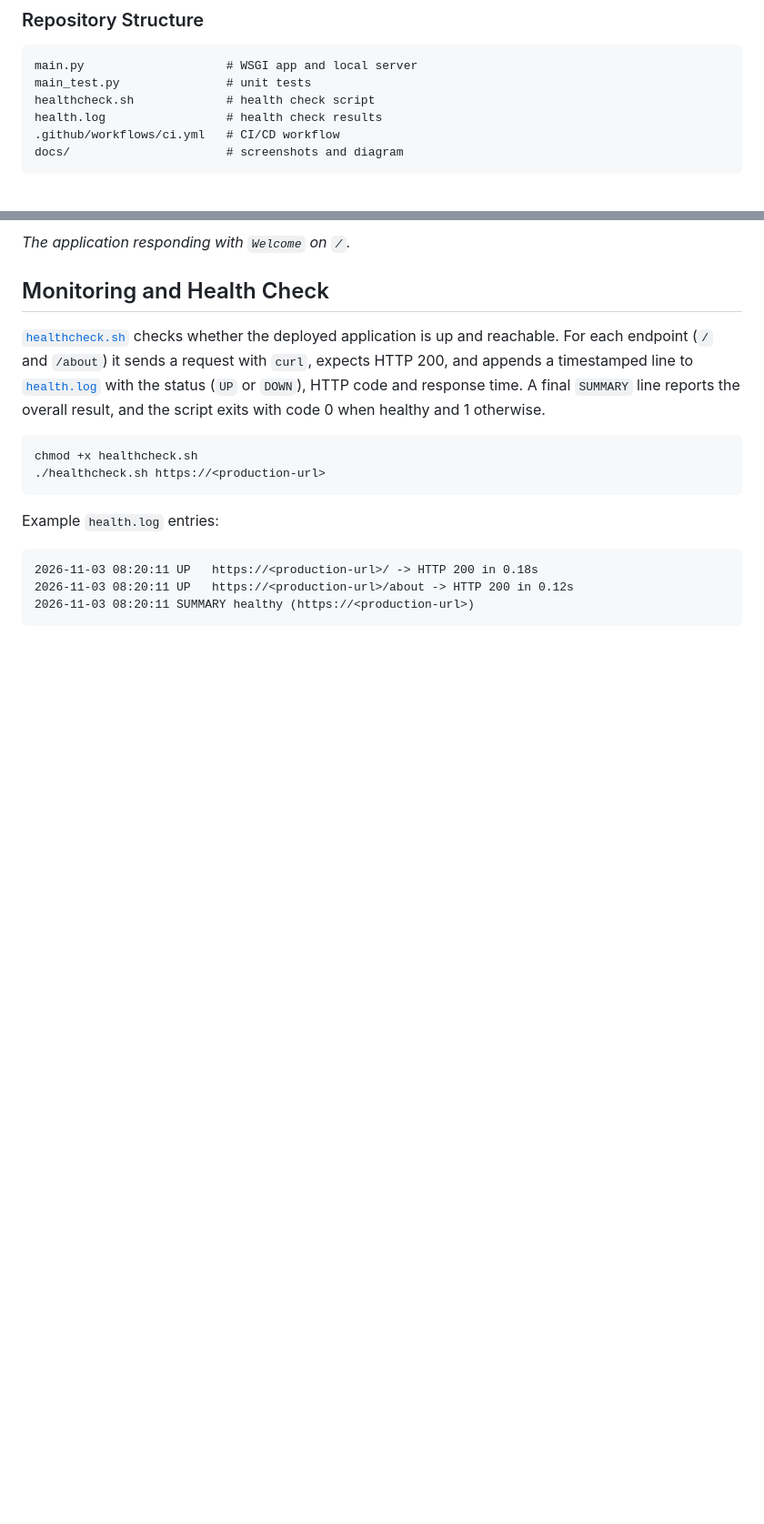
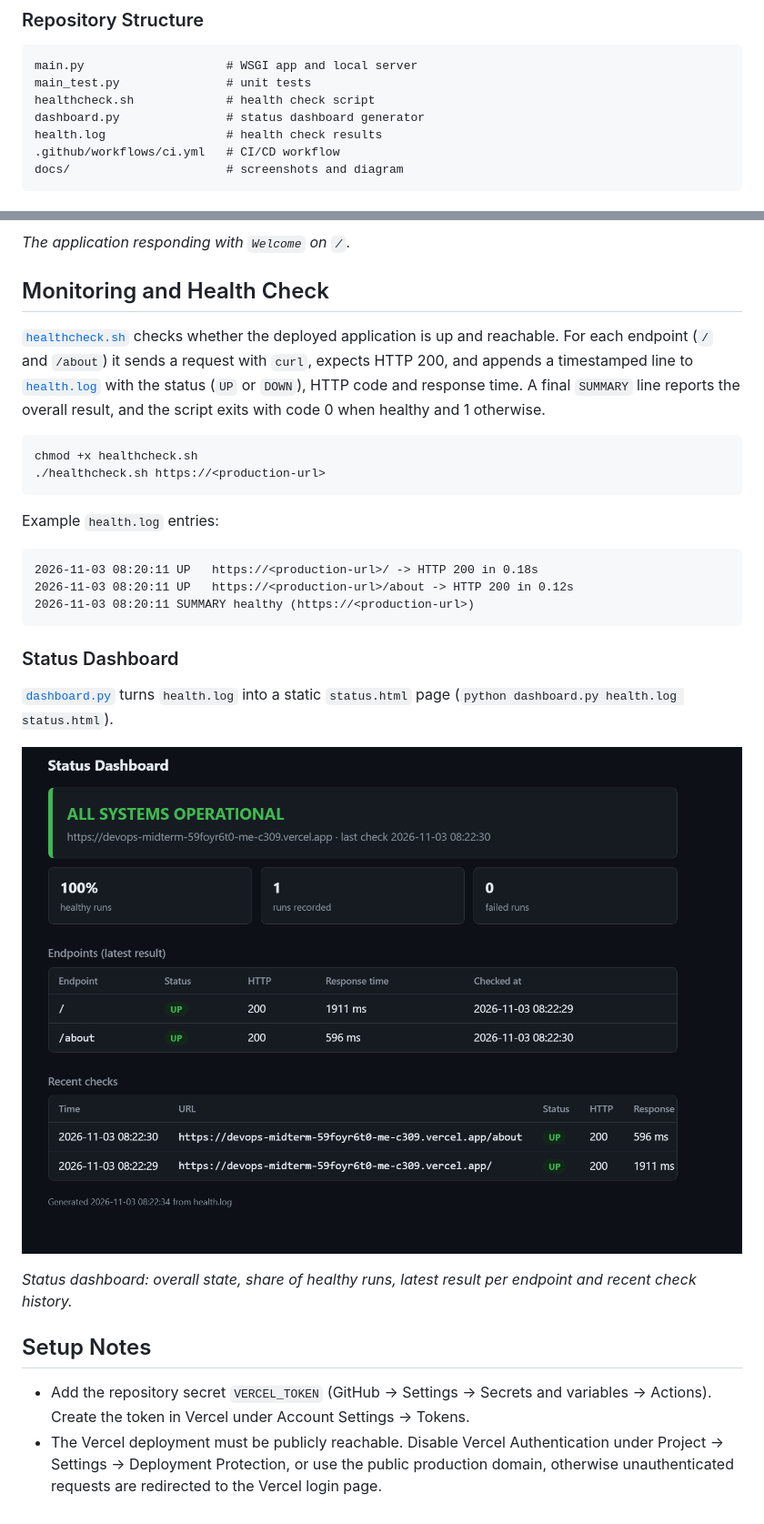
Before and after one commit to Ssajaia/DevOps-midterm, a Markdown page: README.md, 2 parts joined by grey strips. Shown at 91% size. GitHub-like rendering; pictures changed too: docs/dashboard.png (added); blank space fills up the shorter version.

````diff
--- a/README.md
+++ b/README.md
@@ -29,6 +29,7 @@ A minimal web server written in pure Python (standard library only, no external
 main.py                    # WSGI app and local server
 main_test.py               # unit tests
 healthcheck.sh             # health check script
+dashboard.py               # status dashboard generator
 health.log                 # health check results
 .github/workflows/ci.yml   # CI/CD workflow
 docs/                      # screenshots and diagram
@@ -95,3 +96,16 @@ Example `health.log` entries:
 2026-11-03 08:20:11 UP   https://<production-url>/about -> HTTP 200 in 0.12s
 2026-11-03 08:20:11 SUMMARY healthy (https://<production-url>)
 ```
+
+### Status Dashboard
+
+[`dashboard.py`](dashboard.py) turns `health.log` into a static `status.html` page (`python dashboard.py health.log status.html`).
+
+![Status dashboard](docs/dashboard.png)
+
+_Status dashboard: overall state, share of healthy runs, latest result per endpoint and recent check history._
+
+## Setup Notes
+
+- Add the repository secret `VERCEL_TOKEN` (GitHub → Settings → Secrets and variables → Actions). Create the token in Vercel under Account Settings → Tokens.
+- The Vercel deployment must be publicly reachable. Disable Vercel Authentication under Project → Settings → Deployment Protection, or use the public production domain, otherwise unauthenticated requests are redirected to the Vercel login page.
````
Also changed, not shown: 1 other file.
